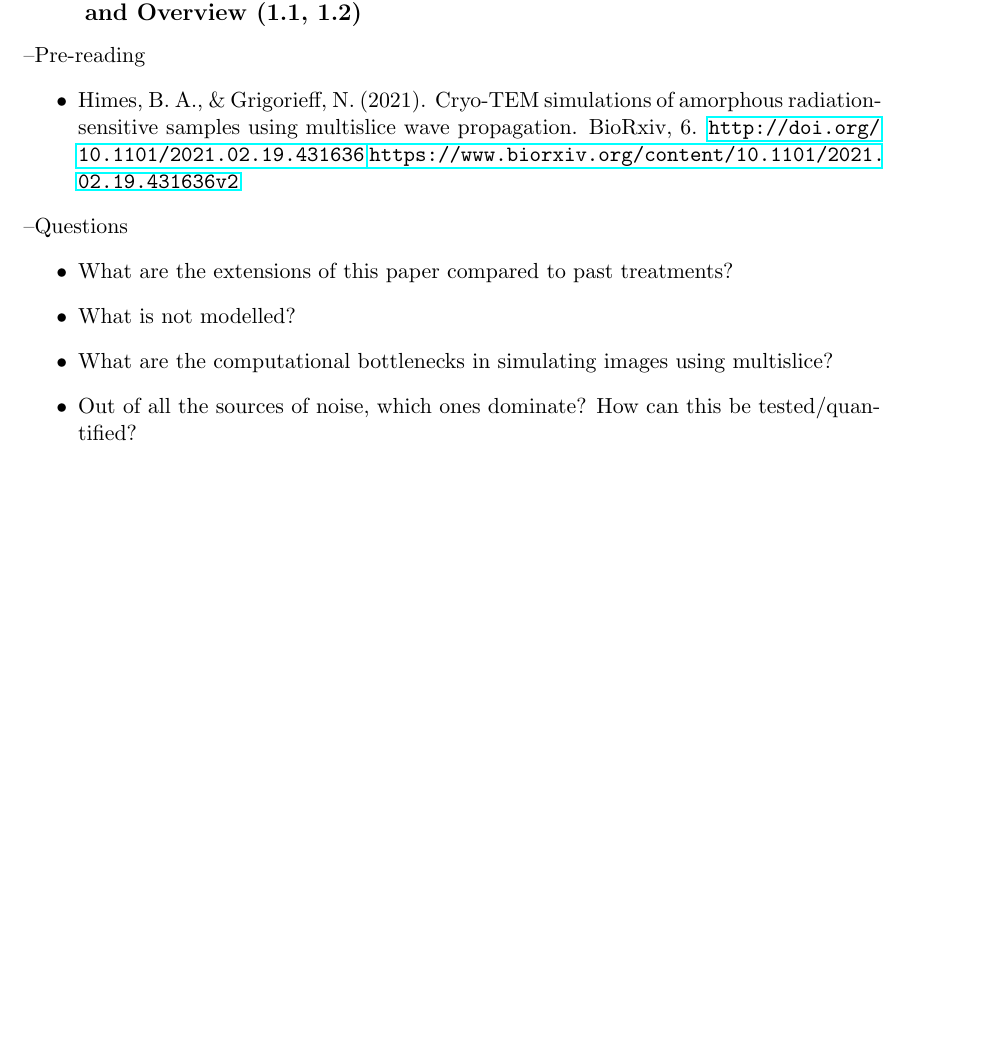
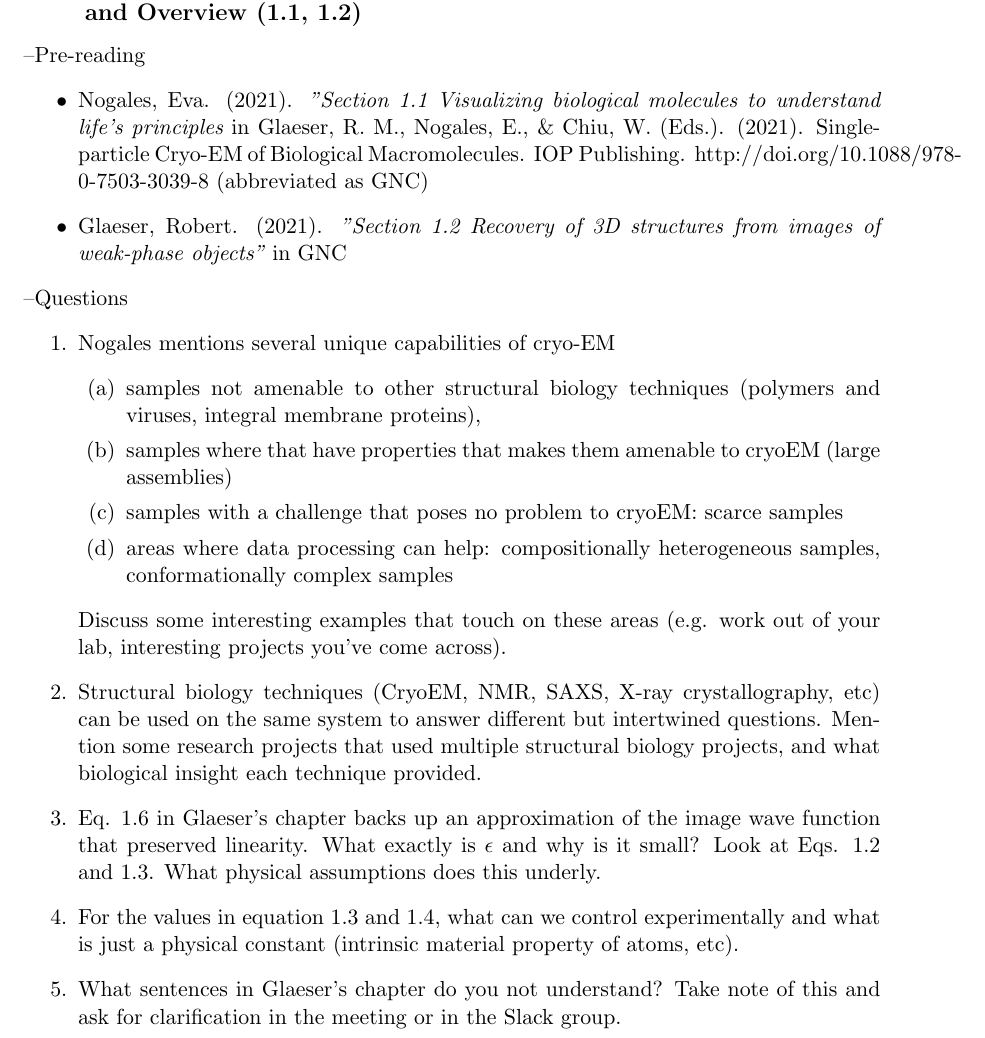
Before and after one commit to geoffwoollard/learn_cryoem_math, a LaTeX document (cryoem-group-study-meeting/meeting.tex): part of page 9 of 34, cut so that both start at the same text, the shorter picture padded with empty space. Compiled offline with pdfLaTeX.

Commit message:
intro nogales overview 1.1, and glaeser weak-phase 1.2"

```diff
--- a/cryoem-group-study-meeting/meeting.tex
+++ b/cryoem-group-study-meeting/meeting.tex
@@ -218,15 +218,28 @@ We will use the Slack channel 'cryoem\_study\_group' for asynchronous chat. Plea
 \subsection{17 June 2021 - blur - Glaeser, Nogales \& Chiu (GNC), 1 Introduction and Overview (1.1, 1.2)}
 \textendash {Pre-reading}
 \begin{itemize}
-	\item Himes, B. A., \& Grigorieff, N. (2021). Cryo-TEM simulations of amorphous radiation-sensitive samples using multislice wave propagation. BioRxiv, 6. \url{http://doi.org/10.1101/2021.02.19.431636} \url{https://www.biorxiv.org/content/10.1101/2021.02.19.431636v2}
+	\item Nogales, Eva. (2021). {\it "Section 1.1 Visualizing biological molecules to understand life's principles} in Glaeser, R. M., Nogales, E., \& Chiu, W. (Eds.). (2021). Single-particle Cryo-EM of Biological Macromolecules. IOP Publishing. http://doi.org/10.1088/978-0-7503-3039-8 (abbreviated as GNC)
+	\item Glaeser, Robert. (2021). {\it "Section 1.2 Recovery of 3D structures from images of weak-phase objects"} in GNC
 \end{itemize}
 \textendash {Questions}
-\begin{itemize}
-	\item What are the extensions of this paper compared to past treatments?
-	\item What is not modelled?
-	\item What are the computational bottlenecks in simulating images using multislice?
-	\item Out of all the sources of noise, which ones dominate? How can this be tested/quantified?
-\end{itemize}
+\begin{enumerate}
+	\item Nogales mentions several unique capabilities of cryo-EM
+	\begin{enumerate}
+		\item samples not amenable to other structural biology techniques (polymers and viruses, integral membrane proteins),
+		\item samples where that have properties that makes them amenable to cryoEM (large assemblies)
+		\item samples with a challenge that poses no problem to cryoEM: scarce samples
+		\item areas where data processing can help: compositionally heterogeneous samples, conformationally complex samples
+	\end{enumerate}
+	 Discuss some interesting examples that touch on these areas (e.g. work out of your lab, interesting projects you've come across).
+	\item Structural biology techniques (CryoEM, NMR, SAXS, X-ray crystallography, etc) can be used on the same system to answer different but intertwined questions. Mention some research projects that used multiple structural biology projects, and what biological insight each technique provided.
+	\item Eq. 1.6 in Glaeser's chapter backs up an approximation of the image wave function that preserved linearity. What exactly is $\epsilon$ and why is it small? Look at Eqs. 1.2 and 1.3. What physical assumptions does this underly.
+	\item For the values in equation 1.3 and 1.4, what can we control experimentally and what is just a physical constant (intrinsic material property of atoms, etc).
+	\item What sentences in Glaeser's chapter do you not understand? Take note of this and ask for clarification in the meeting or in the Slack group.
+\end{enumerate}
+%\textendash {Assignment/homework}
+%\begin{itemize}
+%	\item
+%\end{itemize}
 
 \pagebreak
 \subsection{8 July 2021 - sharpen - Journal club: multisclice. Ben Himes (HHMI Janelia Research Campus)}
```
Also changed, not shown: cryoem-group-study-meeting/meeting.pdf.
